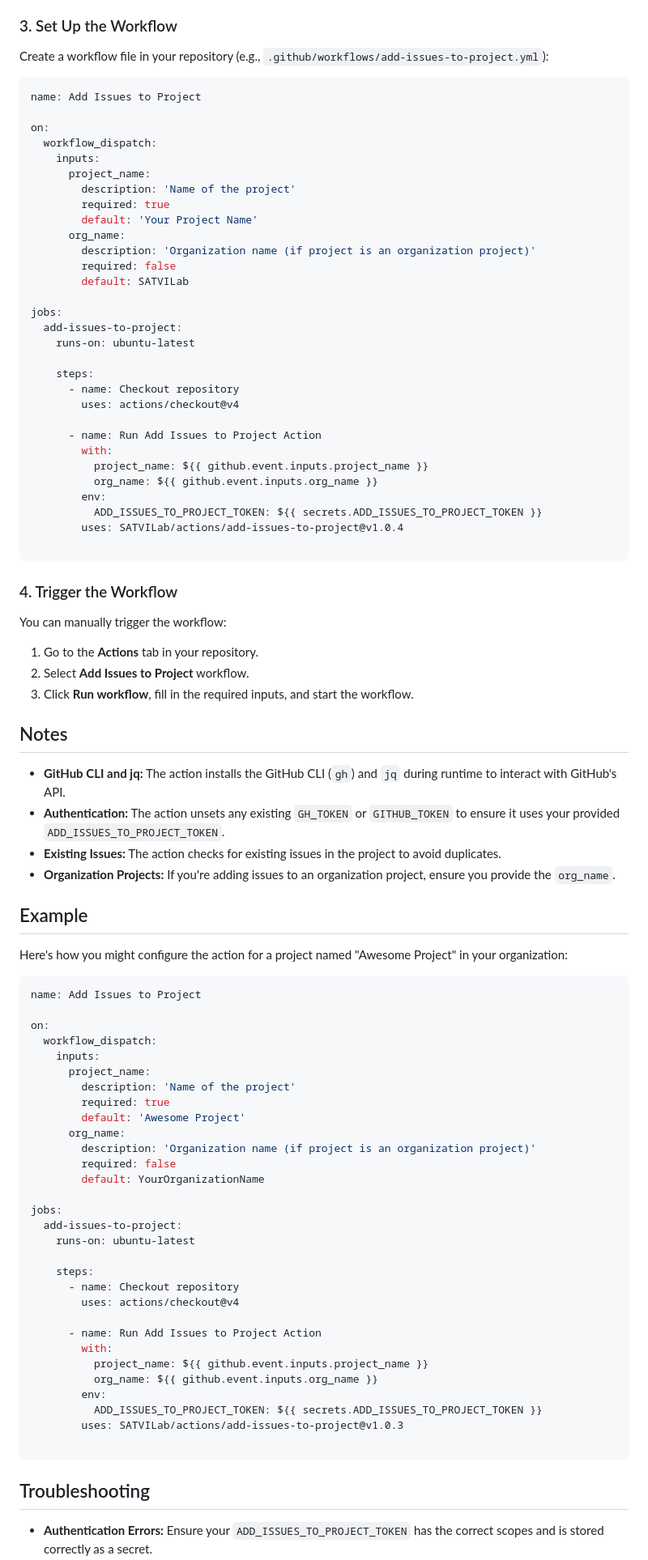
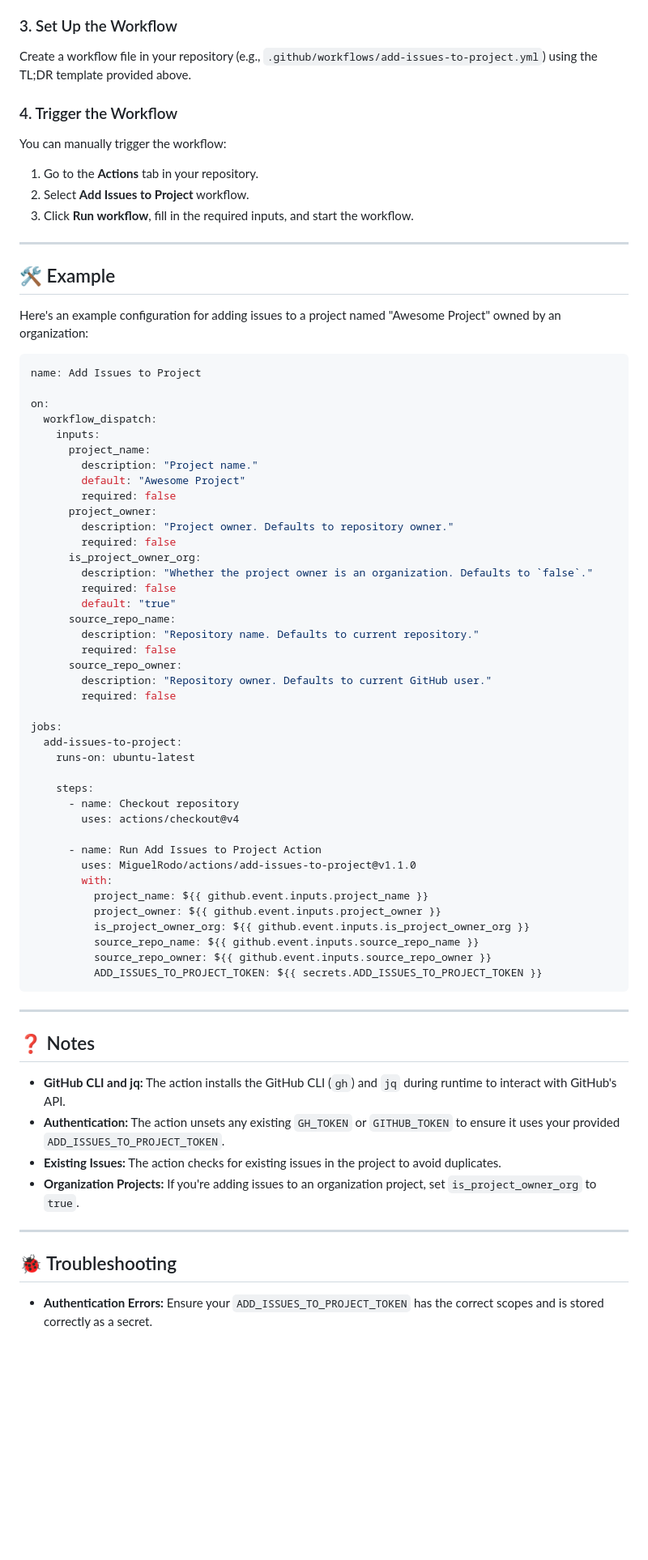
Before and after one commit to MiguelRodo/actions, a Markdown page: add-issues-to-project/README.md, the part around the change printed below. Shown: that part at 81% size. GitHub-like rendering; blank space fills up the shorter version.

````diff
--- a/add-issues-to-project/README.md
+++ b/add-issues-to-project/README.md
@@ -56,7 +149,21 @@ Add the PAT to your repository secrets:
 
 ### 3. Set Up the Workflow
 
-Create a workflow file in your repository (e.g., `.github/workflows/add-issues-to-project.yml`):
+Create a workflow file in your repository (e.g., `.github/workflows/add-issues-to-project.yml`) using the TL;DR template provided above.
+
+### 4. Trigger the Workflow
+
+You can manually trigger the workflow:
+
+1. Go to the **Actions** tab in your repository.
+2. Select **Add Issues to Project** workflow.
+3. Click **Run workflow**, fill in the required inputs, and start the workflow.
+
+---
+
+## 🛠️ Example
+
+Here's an example configuration for adding issues to a project named "Awesome Project" owned by an organization:
 
 ```yaml
 name: Add Issues to Project
@@ -65,13 +172,22 @@ on:
   workflow_dispatch:
     inputs:
       project_name:
-        description: 'Name of the project'
-        required: true
-        default: 'Your Project Name'
-      org_name:
-        description: 'Organization name (if project is an organization project)'
+        description: "Project name."
+        default: "Awesome Project"
         required: false
-        default: SATVILab
+      project_owner:
+        description: "Project owner. Defaults to repository owner."
+        required: false
+      is_project_owner_org:
+        description: "Whether the project owner is an organization. Defaults to `false`."
+        required: false
+        default: "true"
+      source_repo_name:
+        description: "Repository name. Defaults to current repository."
+        required: false
+      source_repo_owner:
+        description: "Repository owner. Defaults to current GitHub user."
+        required: false
 
 jobs:
   add-issues-to-project:
@@ -82,67 +198,27 @@ jobs:
         uses: actions/checkout@v4
 
       - name: Run Add Issues to Project Action
+        uses: MiguelRodo/actions/add-issues-to-project@v1.1.0
         with:
           project_name: ${{ github.event.inputs.project_name }}
-          org_name: ${{ github.event.inputs.org_name }}
-        env:
+          project_owner: ${{ github.event.inputs.project_owner }}
+          is_project_owner_org: ${{ github.event.inputs.is_project_owner_org }}
+          source_repo_name: ${{ github.event.inputs.source_repo_name }}
+          source_repo_owner: ${{ github.event.inputs.source_repo_owner }}
           ADD_ISSUES_TO_PROJECT_TOKEN: ${{ secrets.ADD_ISSUES_TO_PROJECT_TOKEN }}
-        uses: SATVILab/actions/add-issues-to-project@v1.0.4
-
 ```
 
-### 4. Trigger the Workflow
+---
 
-You can manually trigger the workflow:
-
-1. Go to the **Actions** tab in your repository.
-2. Select **Add Issues to Project** workflow.
-3. Click **Run workflow**, fill in the required inputs, and start the workflow.
-
-## Notes
+## ❓ Notes
 
 - **GitHub CLI and jq:** The action installs the GitHub CLI (`gh`) and `jq` during runtime to interact with GitHub's API.
 - **Authentication:** The action unsets any existing `GH_TOKEN` or `GITHUB_TOKEN` to ensure it uses your provided `ADD_ISSUES_TO_PROJECT_TOKEN`.
 - **Existing Issues:** The action checks for existing issues in the project to avoid duplicates.
-- **Organization Projects:** If you're adding issues to an organization project, ensure you provide the `org_name`.
+- **Organization Projects:** If you're adding issues to an organization project, set `is_project_owner_org` to `true`.
 
-## Example
+---
 
-Here's how you might configure the action for a project named "Awesome Project" in your organization:
-
-```yaml
-name: Add Issues to Project
-
-on:
-  workflow_dispatch:
-    inputs:
-      project_name:
-        description: 'Name of the project'
-        required: true
-        default: 'Awesome Project'
-      org_name:
-        description: 'Organization name (if project is an organization project)'
-        required: false
-        default: YourOrganizationName
-
-jobs:
-  add-issues-to-project:
-    runs-on: ubuntu-latest
-
-    steps:
-      - name: Checkout repository
-        uses: actions/checkout@v4
-
-      - name: Run Add Issues to Project Action
-        with:
-          project_name: ${{ github.event.inputs.project_name }}
-          org_name: ${{ github.event.inputs.org_name }}
-        env:
-          ADD_ISSUES_TO_PROJECT_TOKEN: ${{ secrets.ADD_ISSUES_TO_PROJECT_TOKEN }}
-        uses: SATVILab/actions/add-issues-to-project@v1.0.3
-
-```
-
-## Troubleshooting
+## 🐞 Troubleshooting
 
 - **Authentication Errors:** Ensure your `ADD_ISSUES_TO_PROJECT_TOKEN` has the correct scopes and is stored correctly as a secret.
````
Also changed, not shown: other parts of add-issues-to-project/README.md (+126 -24 lines).
